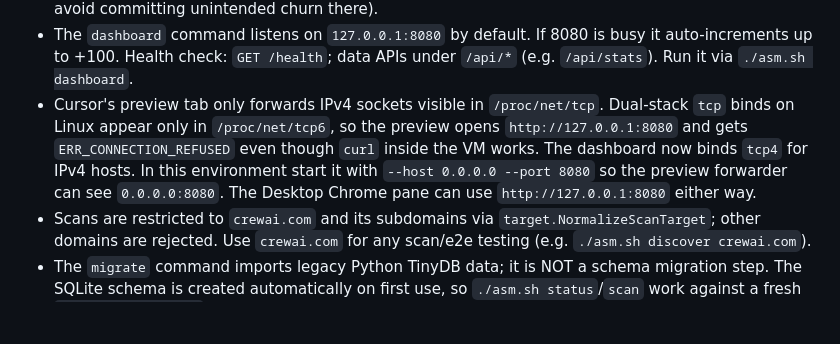
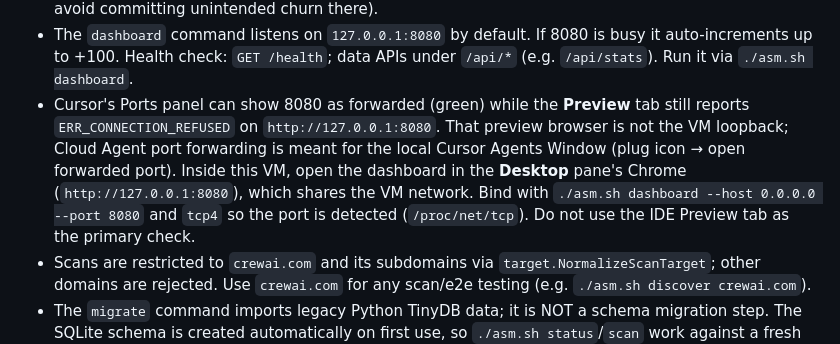
Before and after one commit to theCyberTech/asm-tool, a Markdown page: AGENTS.md, the part around the change. GitHub-like rendering; blank space fills up the shorter version.

Commit message:
docs: Preview tab cannot use VM loopback; use Desktop Chrome
Co-authored-by: Rip&Tear <theCyberTech@users.noreply.github.com>

```diff
--- a/AGENTS.md
+++ b/AGENTS.md
@@ -86,13 +86,15 @@ and in `README.md`. Notes below cover non-obvious environment behavior.
 - The `dashboard` command listens on `127.0.0.1:8080` by default. If 8080 is
   busy it auto-increments up to +100. Health check: `GET /health`; data APIs
   under `/api/*` (e.g. `/api/stats`). Run it via `./asm.sh dashboard`.
-- Cursor's preview tab only forwards IPv4 sockets visible in `/proc/net/tcp`.
-  Dual-stack `tcp` binds on Linux appear only in `/proc/net/tcp6`, so the
-  preview opens `http://127.0.0.1:8080` and gets `ERR_CONNECTION_REFUSED`
-  even though `curl` inside the VM works. The dashboard now binds `tcp4` for
-  IPv4 hosts. In this environment start it with `--host 0.0.0.0 --port 8080`
-  so the preview forwarder can see `0.0.0.0:8080`. The Desktop Chrome pane
-  can use `http://127.0.0.1:8080` either way.
+- Cursor's Ports panel can show 8080 as forwarded (green) while the **Preview**
+  tab still reports `ERR_CONNECTION_REFUSED` on `http://127.0.0.1:8080`. That
+  preview browser is not the VM loopback; Cloud Agent port forwarding is meant
+  for the local Cursor Agents Window (plug icon → open forwarded port). Inside
+  this VM, open the dashboard in the **Desktop** pane's Chrome
+  (`http://127.0.0.1:8080`), which shares the VM network. Bind with
+  `./asm.sh dashboard --host 0.0.0.0 --port 8080` and `tcp4` so the port is
+  detected (`/proc/net/tcp`). Do not use the IDE Preview tab as the primary
+  check.
 - Scans are restricted to `crewai.com` and its subdomains via
   `target.NormalizeScanTarget`; other domains are rejected. Use `crewai.com`
   for any scan/e2e testing (e.g. `./asm.sh discover crewai.com`).
```
